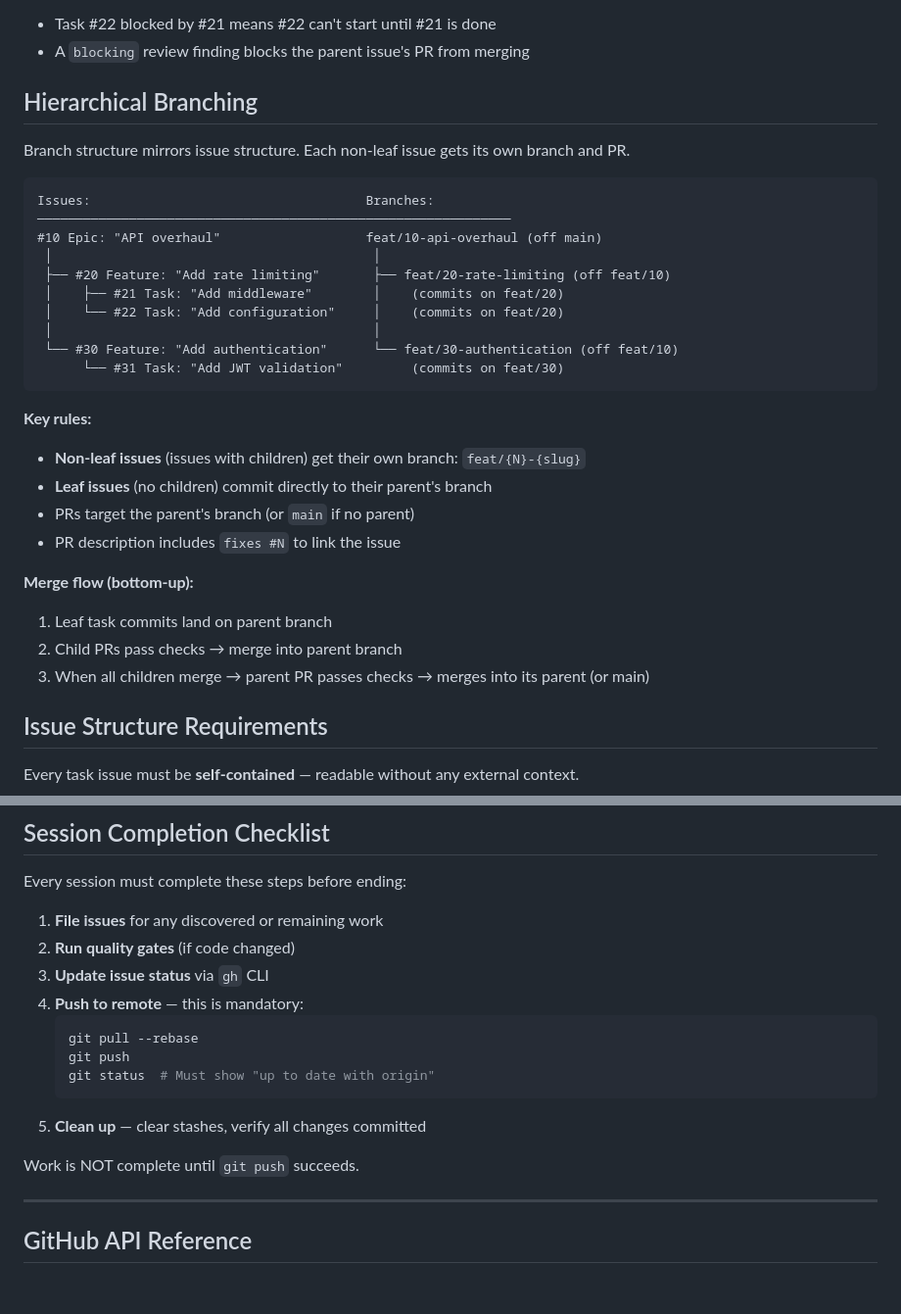
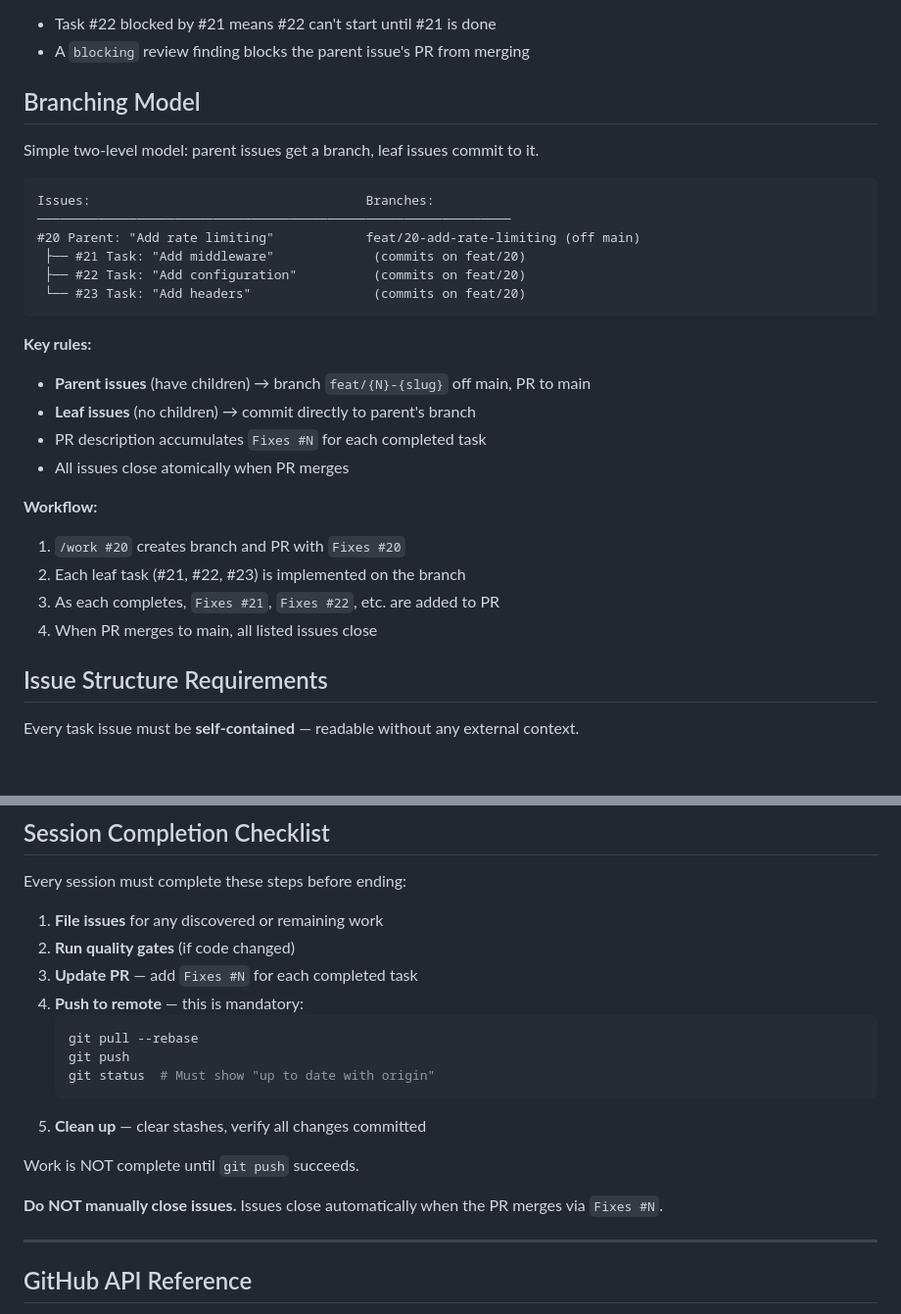
Before and after one commit to jdelfino/agent-workflow, a Markdown page: workflow/AGENTS.md, 2 parts joined by grey strips. Shown at 98% size. Drawn GitHub-style; blank space fills up the shorter version.

Commit message:
refactor: simplify to two-level branching model
- Parent issues branch off main, PR to main
- Leaf issues commit to parent's branch (no nested branches)
- PR accumulates Fixes #N as tasks complete
- All issues close atomically on merge (no manual closing)

Removes recursive coordinator spawning and deep hierarchy support.
Can add back later if needed.

Co-Authored-By: Claude <noreply@anthropic.com>

````diff
--- a/workflow/AGENTS.md
+++ b/workflow/AGENTS.md
@@ -60,33 +60,30 @@ Use GitHub's native `blocked-by`/`blocking` relationships for task ordering:
 - Task #22 blocked by #21 means #22 can't start until #21 is done
 - A `blocking` review finding blocks the parent issue's PR from merging
 
-## Hierarchical Branching
+## Branching Model
 
-Branch structure mirrors issue structure. Each non-leaf issue gets its own branch and PR.
+Simple two-level model: parent issues get a branch, leaf issues commit to it.
 
 ```
 Issues:                                    Branches:
 ──────────────────────────────────────────────────────────────
-#10 Epic: "API overhaul"                   feat/10-api-overhaul (off main)
- │                                          │
- ├── #20 Feature: "Add rate limiting"       ├── feat/20-rate-limiting (off feat/10)
- │    ├── #21 Task: "Add middleware"        │    (commits on feat/20)
- │    └── #22 Task: "Add configuration"     │    (commits on feat/20)
- │                                          │
- └── #30 Feature: "Add authentication"      └── feat/30-authentication (off feat/10)
-      └── #31 Task: "Add JWT validation"         (commits on feat/30)
+#20 Parent: "Add rate limiting"            feat/20-add-rate-limiting (off main)
+ ├── #21 Task: "Add middleware"             (commits on feat/20)
+ ├── #22 Task: "Add configuration"          (commits on feat/20)
+ └── #23 Task: "Add headers"                (commits on feat/20)
 ```
 
 **Key rules:**
-- **Non-leaf issues** (issues with children) get their own branch: `feat/{N}-{slug}`
-- **Leaf issues** (no children) commit directly to their parent's branch
-- PRs target the parent's branch (or `main` if no parent)
-- PR description includes `fixes #N` to link the issue
+- **Parent issues** (have children) → branch `feat/{N}-{slug}` off main, PR to main
+- **Leaf issues** (no children) → commit directly to parent's branch
+- PR description accumulates `Fixes #N` for each completed task
+- All issues close atomically when PR merges
 
-**Merge flow (bottom-up):**
-1. Leaf task commits land on parent branch
-2. Child PRs pass checks → merge into parent branch
-3. When all children merge → parent PR passes checks → merges into its parent (or main)
+**Workflow:**
+1. `/work #20` creates branch and PR with `Fixes #20`
+2. Each leaf task (#21, #22, #23) is implemented on the branch
+3. As each completes, `Fixes #21`, `Fixes #22`, etc. are added to PR
+4. When PR merges to main, all listed issues close
 
 ## Issue Structure Requirements
 
@@ -132,7 +129,7 @@ Every session must complete these steps before ending:
 
 1. **File issues** for any discovered or remaining work
 2. **Run quality gates** (if code changed)
-3. **Update issue status** via `gh` CLI
+3. **Update PR** — add `Fixes #N` for each completed task
 4. **Push to remote** — this is mandatory:
    ```bash
    git pull --rebase
@@ -142,6 +139,8 @@ Every session must complete these steps before ending:
 5. **Clean up** — clear stashes, verify all changes committed
 
 Work is NOT complete until `git push` succeeds.
+
+**Do NOT manually close issues.** Issues close automatically when the PR merges via `Fixes #N`.
 
 ---
 
````
Also changed, not shown: 1 other file.
